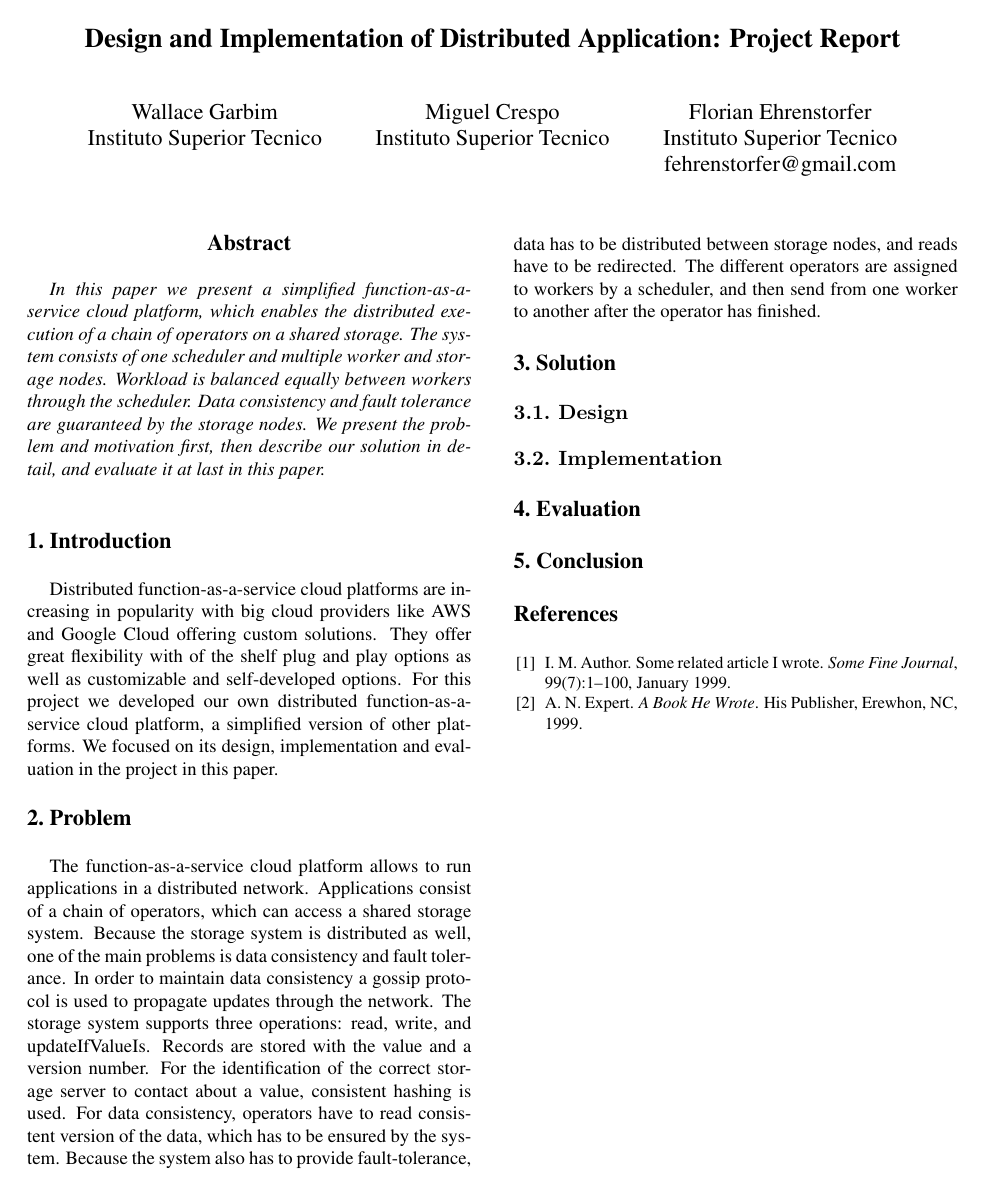
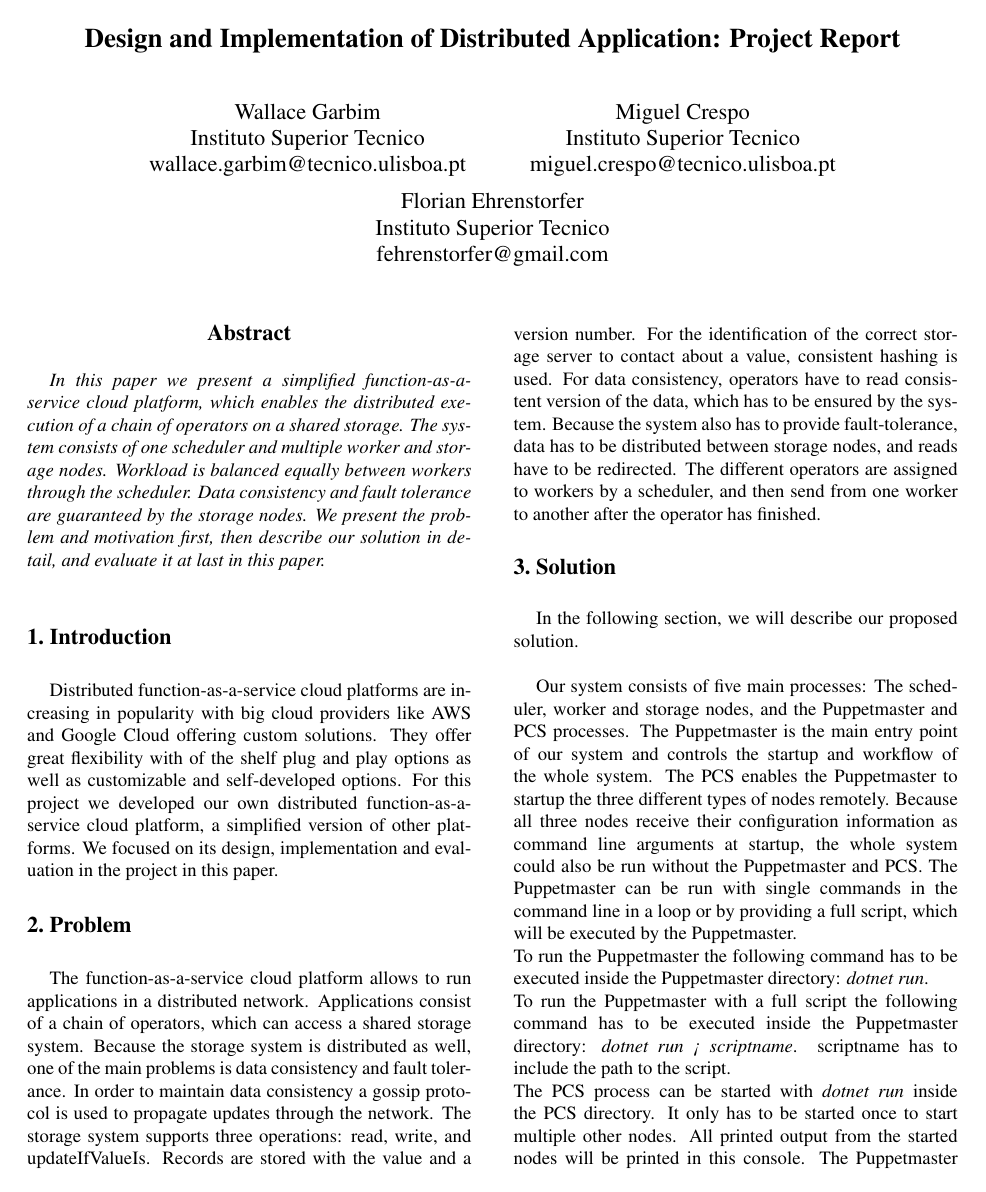
Before and after one commit to M-Crespo99/DIDA-2021, a LaTeX paper (Report/latex8.tex): the whole page before the commit and page 1 of 2 after it. Compiled offline with pdfLaTeX.

Commit message:
add first part of solution

```diff
--- a/Report/latex8.tex
+++ b/Report/latex8.tex
@@ -23,9 +23,9 @@
 \title{Design and Implementation of Distributed Application: Project Report}
 
 \author{
-Wallace Garbim\\Instituto Superior Tecnico\\
+Wallace Garbim\\Instituto Superior Tecnico\\wallace.garbim@tecnico.ulisboa.pt
 \and
-Miguel Crespo\\Instituto Superior Tecnico\\
+Miguel Crespo\\Instituto Superior Tecnico\\miguel.crespo@tecnico.ulisboa.pt
 \and
 Florian Ehrenstorfer\\
 Instituto Superior Tecnico\\fehrenstorfer@gmail.com\\
@@ -68,9 +68,19 @@ The different operators are assigned to workers by a scheduler, and then send fr
 
 %-------------------------------------------------------------------------
 \Section{Solution}
+In the following section, we will describe our proposed solution. \newline
 
-
-\SubSection{Design}
-
-
-\SubSection{Implementation}
+Our system consists of five main processes: The scheduler, worker and storage nodes, and the Puppetmaster and PCS processes.
+The Puppetmaster is the main entry point of our system and controls the startup and workflow of the whole system.
+The PCS enables the Puppetmaster to startup the three different types of nodes remotely.
+Because all three nodes receive their configuration information as command line arguments at startup, the whole system could also be run without the Puppetmaster and PCS.
+The Puppetmaster can be run with single commands in the command line in a loop or by providing a full script, which will be executed by the Puppetmaster. \newline
+To run the Puppetmaster the following command has to be executed inside the Puppetmaster directory:
+\emph{dotnet run}. \newline
+To run the Puppetmaster with a full script the following command has to be executed inside the Puppetmaster directory:
+\emph{dotnet run < scriptname}.
+scriptname has to include the path to the script. \newline
+The PCS process can be started with \emph{dotnet run} inside the PCS directory.
+It only has to be started once to start multiple other nodes.
+All printed output from the started nodes will be printed in this console.
+The Puppetmaster sends start up requests to the PCS, which then starts worker, storage or scheduler nodes as a new process.
```
Also changed, not shown: Report/latex8.pdf, Report/latex8.tex (9 more changed lines), 3 other files.
